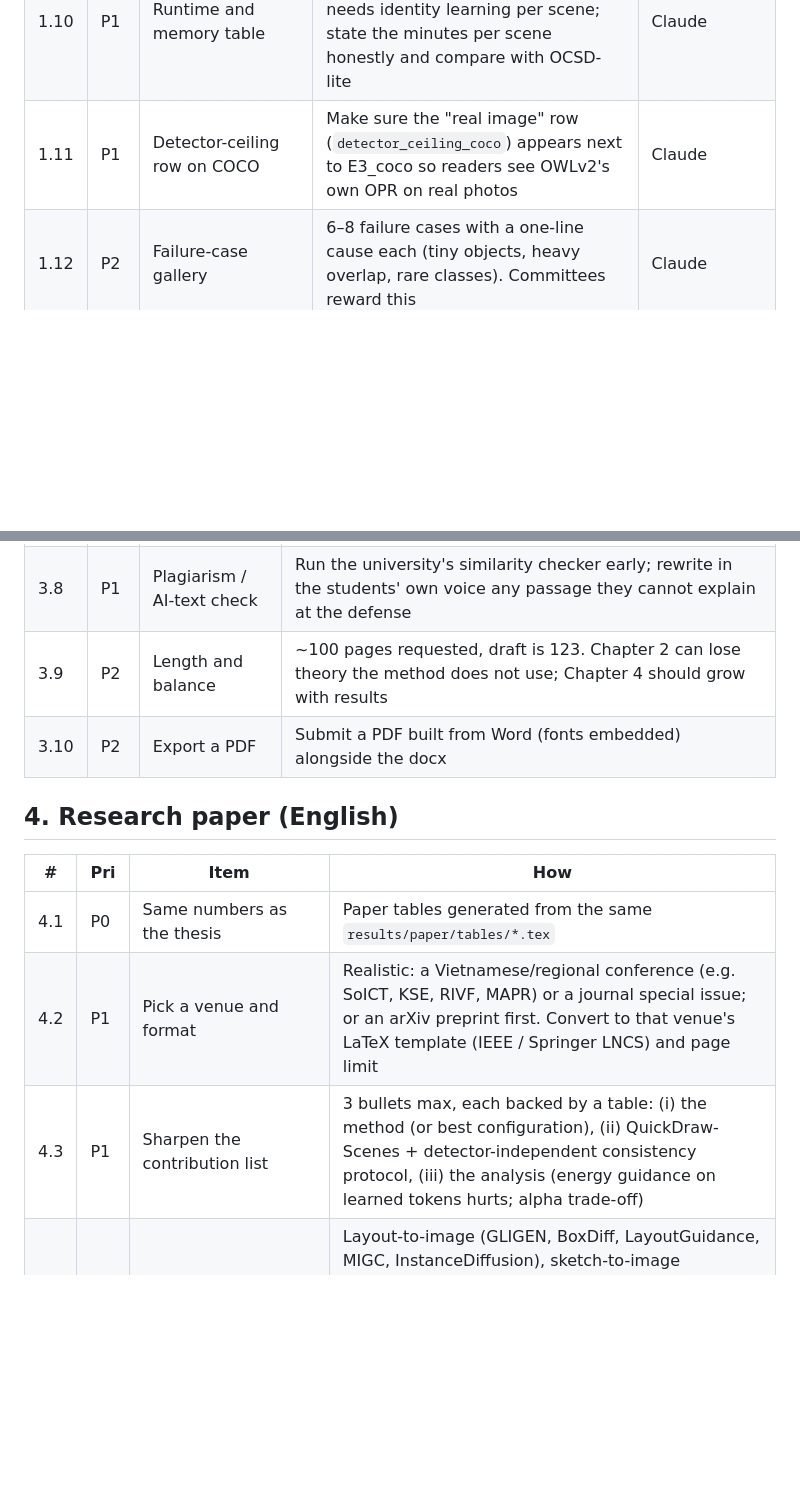
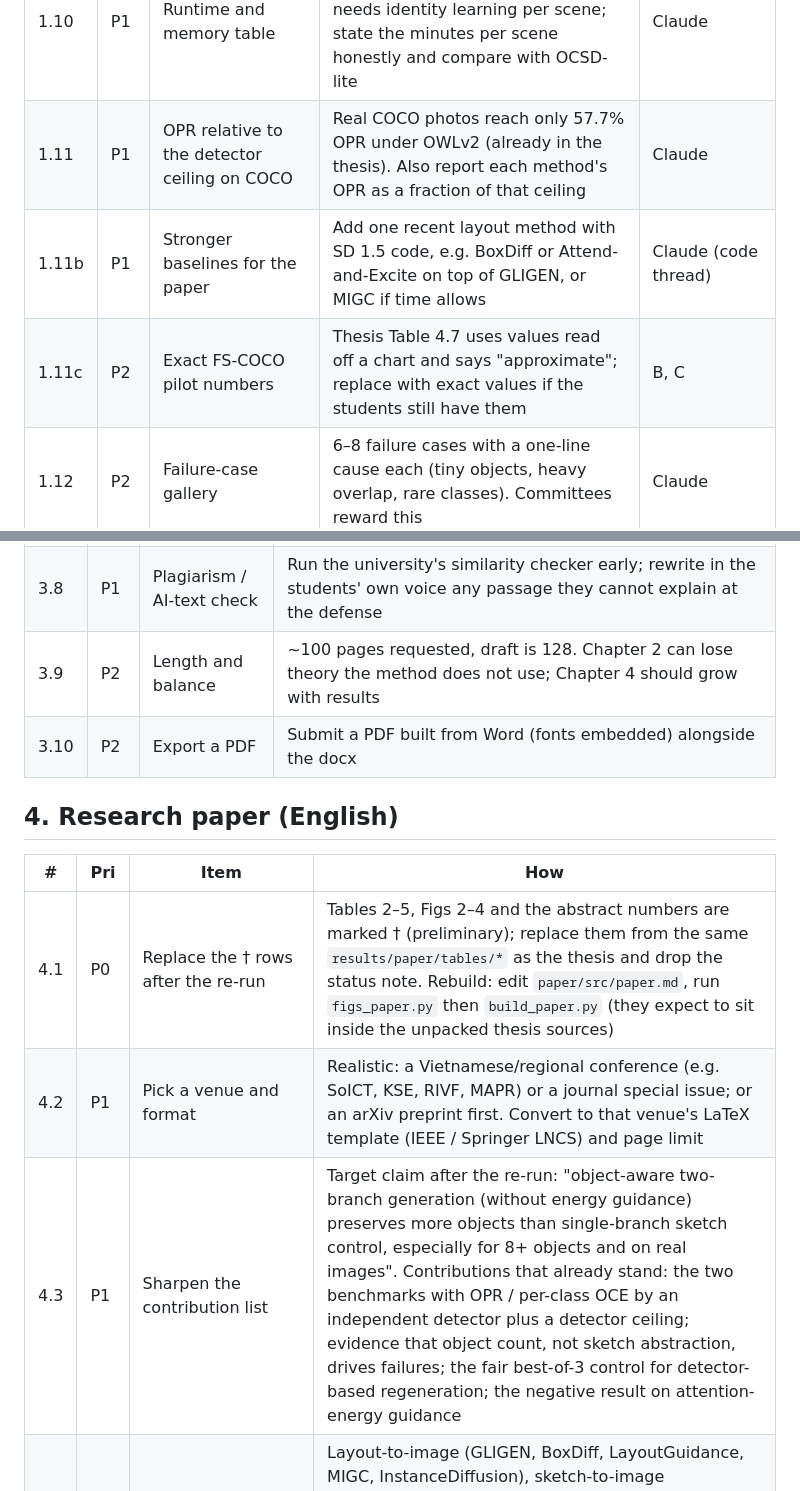
Before and after one commit to bobbibao/ocsd-thesis, a Markdown page: docs/IMPROVEMENT_PLAN.md, 2 parts joined by grey strips. Drawn GitHub-style; blank space fills up the shorter version.

```diff
--- a/docs/IMPROVEMENT_PLAN.md
+++ b/docs/IMPROVEMENT_PLAN.md
@@ -57,7 +67,9 @@ from the expected ones. Search the docx for "cải thiện", "vượt trội", "
 | 1.8 | P1 | More statistical power | If Colab units allow: 3rd seed on the 36 trained scenes (about +4 A100 h), or tier `full` for OCSD-lite + ControlNet + GLIGEN only (training-free, cheap). Report per-scene paired differences as a histogram | Bobby |
 | 1.9 | P1 | Real scene sketches | QuickDraw-Scenes is synthetic composition and COCO-Sketch uses PiDiNet edges. Add a small FS-COCO evaluation (public, free-hand scene sketches by people): 30–50 scenes, training-free methods at least. Also include 5–10 sketches drawn by the students in the qualitative figure | Claude (code thread) |
 | 1.10 | P1 | Runtime and memory table | `runtime_*` is produced; put it in Chapter 4 and the paper. OCSD needs identity learning per scene; state the minutes per scene honestly and compare with OCSD-lite | Claude |
-| 1.11 | P1 | Detector-ceiling row on COCO | Make sure the "real image" row (`detector_ceiling_coco`) appears next to E3_coco so readers see OWLv2's own OPR on real photos | Claude |
+| 1.11 | P1 | OPR relative to the detector ceiling on COCO | Real COCO photos reach only 57.7% OPR under OWLv2 (already in the thesis). Also report each method's OPR as a fraction of that ceiling | Claude |
+| 1.11b | P1 | Stronger baselines for the paper | Add one recent layout method with SD 1.5 code, e.g. BoxDiff or Attend-and-Excite on top of GLIGEN, or MIGC if time allows | Claude (code thread) |
+| 1.11c | P2 | Exact FS-COCO pilot numbers | Thesis Table 4.7 uses values read off a chart and says "approximate"; replace with exact values if the students still have them | B, C |
 | 1.12 | P2 | Failure-case gallery | 6–8 failure cases with a one-line cause each (tiny objects, heavy overlap, rare classes). Committees reward this | Claude |
 | 1.13 | P2 | Alpha study with the tuned setting | Current alpha table is not final and non-monotonic (alpha 0.4 best there, tuning picked 0.1). Re-read it after the re-run and make the text match the curve | Claude |
 
@@ -87,16 +99,16 @@ from the expected ones. Search the docx for "cải thiện", "vượt trội", "
 | 3.6 | P1 | Limitations section with substance | Per-scene identity learning cost, dependence on Grounding DINO / SAM quality, small n, synthetic sketches, CLIP drop on COCO, SD 1.5 backbone |
 | 3.7 | P1 | Reference hygiene | 82 references: check every one is cited in the text, formats follow the template (tiếng Việt / tiếng Anh groups, year, venue), arXiv-only papers replaced by published versions where they exist (e.g. Zhang et al. is Computers & Graphics 129, 104226, 2025) |
 | 3.8 | P1 | Plagiarism / AI-text check | Run the university's similarity checker early; rewrite in the students' own voice any passage they cannot explain at the defense |
-| 3.9 | P2 | Length and balance | ~100 pages requested, draft is 123. Chapter 2 can lose theory the method does not use; Chapter 4 should grow with results |
+| 3.9 | P2 | Length and balance | ~100 pages requested, draft is 128. Chapter 2 can lose theory the method does not use; Chapter 4 should grow with results |
 | 3.10 | P2 | Export a PDF | Submit a PDF built from Word (fonts embedded) alongside the docx |
 
 ## 4. Research paper (English)
 
 | # | Pri | Item | How |
 |---|---|---|---|
-| 4.1 | P0 | Same numbers as the thesis | Paper tables generated from the same `results/paper/tables/*.tex` |
+| 4.1 | P0 | Replace the † rows after the re-run | Tables 2–5, Figs 2–4 and the abstract numbers are marked † (preliminary); replace them from the same `results/paper/tables/*` as the thesis and drop the status note. Rebuild: edit `paper/src/paper.md`, run `figs_paper.py` then `build_paper.py` (they expect to sit inside the unpacked thesis sources) |
 | 4.2 | P1 | Pick a venue and format | Realistic: a Vietnamese/regional conference (e.g. SoICT, KSE, RIVF, MAPR) or a journal special issue; or an arXiv preprint first. Convert to that venue's LaTeX template (IEEE / Springer LNCS) and page limit |
-| 4.3 | P1 | Sharpen the contribution list | 3 bullets max, each backed by a table: (i) the method (or best configuration), (ii) QuickDraw-Scenes + detector-independent consistency protocol, (iii) the analysis (energy guidance on learned tokens hurts; alpha trade-off) |
+| 4.3 | P1 | Sharpen the contribution list | Target claim after the re-run: "object-aware two-branch generation (without energy guidance) preserves more objects than single-branch sketch control, especially for 8+ objects and on real images". Contributions that already stand: the two benchmarks with OPR / per-class OCE by an independent detector plus a detector ceiling; evidence that object count, not sketch abstraction, drives failures; the fair best-of-3 control for detector-based regeneration; the negative result on attention-energy guidance |
 | 4.4 | P1 | Related work coverage | Layout-to-image (GLIGEN, BoxDiff, LayoutGuidance, MIGC, InstanceDiffusion), sketch-to-image (ControlNet, T2I-Adapter, FineControlNet, Zhang 2025), counting (Make It Count, CountGen), multi-concept (Break-A-Scene, Custom Diffusion). Say why the heavier ones were not compared (SD version, no code) |
 | 4.5 | P2 | Reproducibility statement + code link, ethics note (generated images, dataset licenses) | |
 
```
Also changed, not shown: other parts of docs/IMPROVEMENT_PLAN.md (+27 -14 lines).
